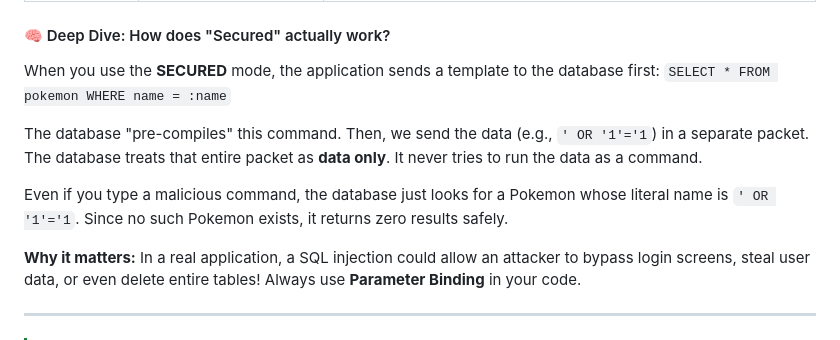
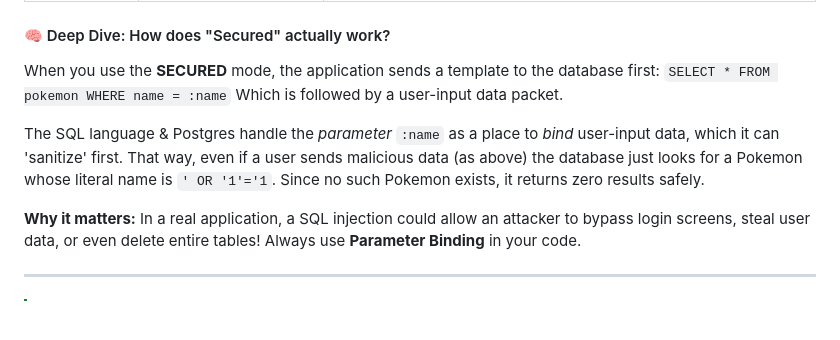
Before and after one commit to RiceC-at-MasonHS/postgres_example_db, a Markdown page: LESSON.md, the part around the change. GitHub-like rendering; blank space fills up the shorter version.

Commit message:
simplify SQL injection explanation

```diff
--- a/LESSON.md
+++ b/LESSON.md
@@ -126,11 +126,9 @@ Now that you know how to query the database, let's look at how **not** to do it.
 
 #### 🧠 Deep Dive: How does "Secured" actually work?
 When you use the **SECURED** mode, the application sends a template to the database first:
-`SELECT * FROM pokemon WHERE name = :name`
+`SELECT * FROM pokemon WHERE name = :name` Which is followed by a user-input data packet.
 
-The database "pre-compiles" this command. Then, we send the data (e.g., `' OR '1'='1`) in a separate packet. The database treats that entire packet as **data only**. It never tries to run the data as a command.
-
-Even if you type a malicious command, the database just looks for a Pokemon whose literal name is `' OR '1'='1`. Since no such Pokemon exists, it returns zero results safely.
+The SQL language & Postgres handle the *parameter* `:name` as a place to *bind* user-input data, which it can 'sanitize' first. That way, even if a user sends malicious data (as above) the database just looks for a Pokemon whose literal name is `' OR '1'='1`. Since no such Pokemon exists, it returns zero results safely.
 
 **Why it matters:** In a real application, a SQL injection could allow an attacker to bypass login screens, steal user data, or even delete entire tables! Always use **Parameter Binding** in your code.
 
```
